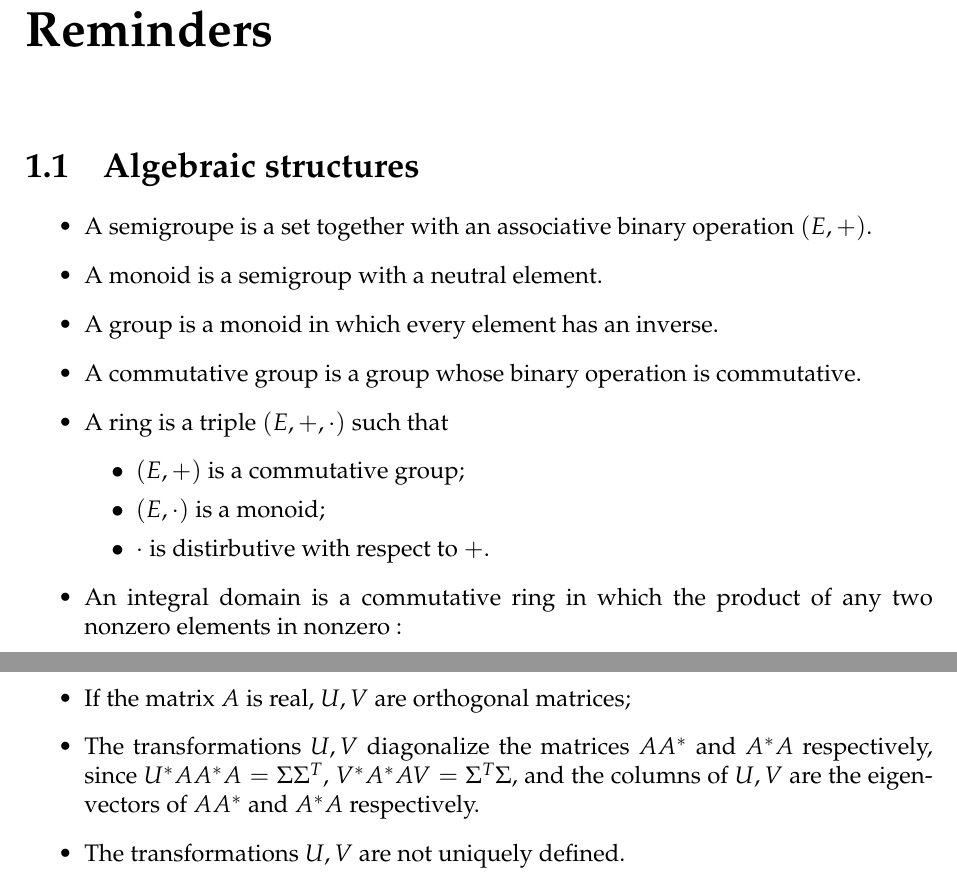
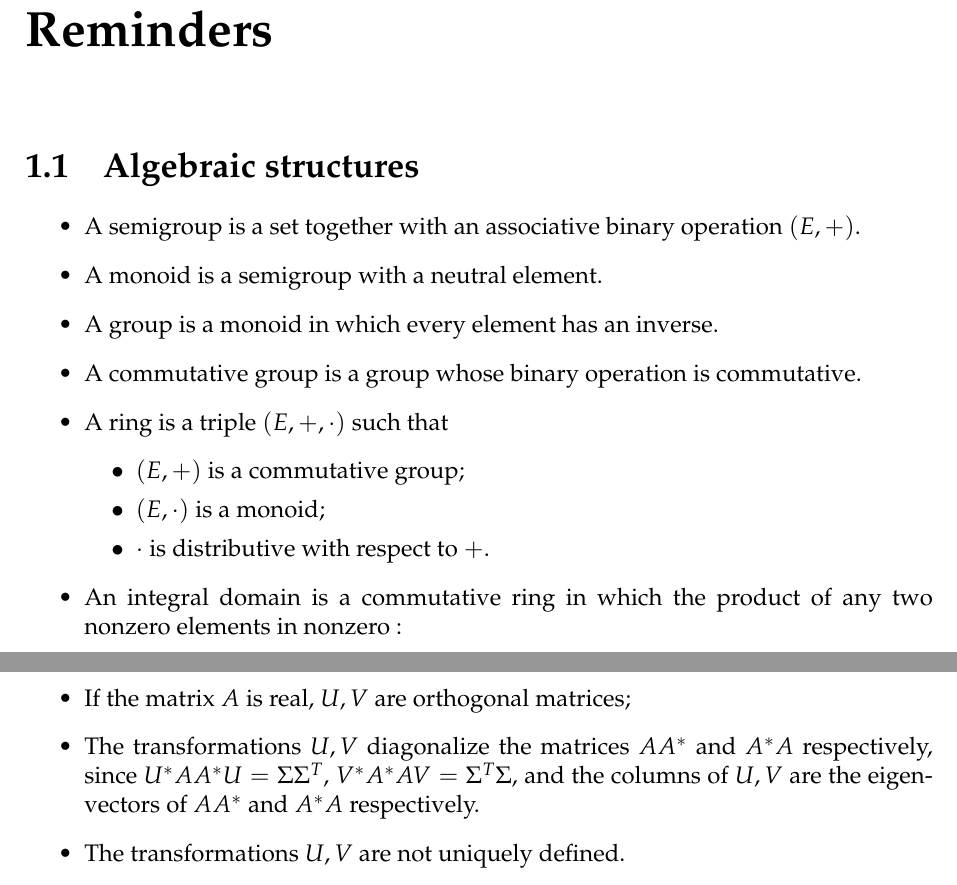
Before and after one commit to SimonDesmidt/Syntheses, a LaTeX document (LINMA2380/LINMA2380.tex): two parts of pages 3 and 9 of 21, joined at a grey line, cut so that both start at the same text. Compiled offline with pdfLaTeX.

Commit message:
y a des bugs dans la matrice

```diff
--- a/LINMA2380/LINMA2380.tex
+++ b/LINMA2380/LINMA2380.tex
@@ -80,7 +80,7 @@
 \chapter{Reminders}
 \section{Algebraic structures}
 \begin{itemize}
-    \item A semigroupe is a set together with an associative binary operation \((E,+)\).
+    \item A semigroup is a set together with an associative binary operation \((E,+)\).
     \item A monoid is a semigroup with a neutral element.
     \item A group is a monoid in which every element has an inverse.
     \item A commutative group is a group whose binary operation is commutative.
@@ -88,7 +88,7 @@
     \begin{itemize}
         \item [\(\bullet\)] \((E,+)\) is a commutative group;
         \item [\(\bullet\)] \((E,\cdot)\) is a monoid;
-        \item [\(\bullet\)] $\cdot$ is distirbutive with respect to \(+\).
+        \item [\(\bullet\)] $\cdot$ is distributive with respect to \(+\).
     \end{itemize}
     \item An integral domain is a commutative ring in which the product of any two nonzero elements in nonzero : \[\forall x,y\in E, x,y\neq 0\qquad xy\neq 0\]. This implies that the equation \(ax=b\) with \(a\neq 0\) has at most one solution.
     \item An Euclidean domain is an integral domain such that for every two elements in the domain, we can perform the Euclidean division: \[\forall (a_1,a_2), \quad \exists (q,r) : \quad a_1=a_2q+r \text{ with }r<a_2\]
@@ -284,7 +284,7 @@ for any arbitrary matrix \(A_{m\times n}\), and with \(R,Q\) being unitary (if \
 \underline{Properties:}
 \begin{itemize}
     \item If the matrix \(A\) is real, \(U,V\) are orthogonal matrices;
-    \item The transformations \(U,V\) diagonalize the matrices \(AA^*\) and \(A^*A\) respectively, since \(U^*AA^*A = \Sigma \Sigma^T\), \(V^*A^*AV=\Sigma^T\Sigma\), and the columns of \(U,V\) are the eigenvectors of \(AA^*\) and \(A^*A\) respectively.
+    \item The transformations \(U,V\) diagonalize the matrices \(AA^*\) and \(A^*A\) respectively, since \(U^*AA^*U = \Sigma \Sigma^T\), \(V^*A^*AV=\Sigma^T\Sigma\), and the columns of \(U,V\) are the eigenvectors of \(AA^*\) and \(A^*A\) respectively.
     \item The transformations \(U,V\) are not uniquely defined.
 \end{itemize}
 \section{Linear operator point of view}
```
Also changed, not shown: LINMA2380/LINMA2380.pdf, LINMA2380/LINMA2380.tex (6 more changed lines).
